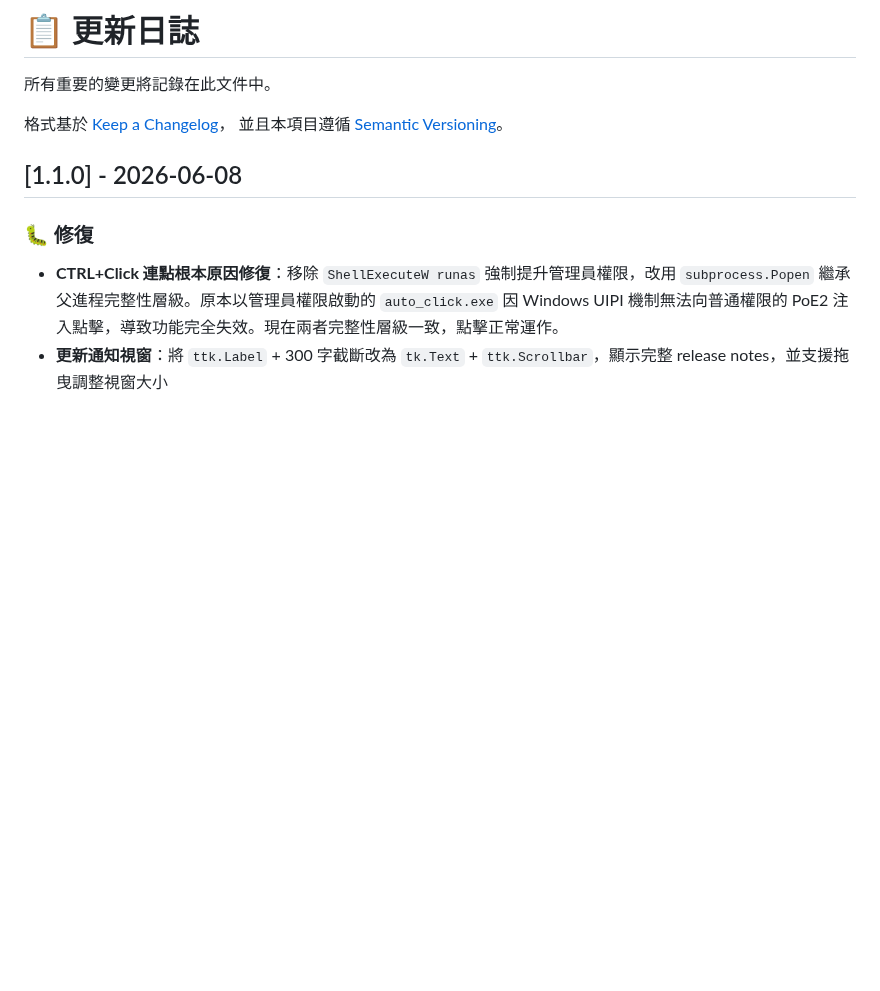
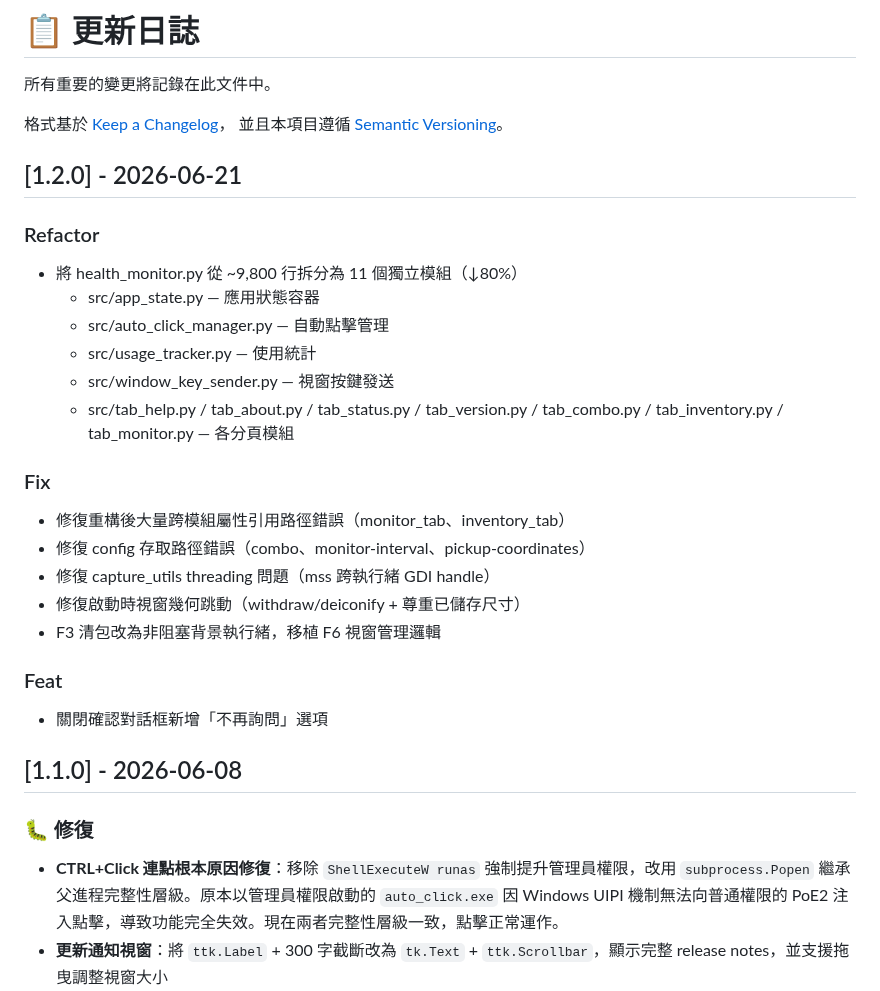
Before and after one commit to Sid-1996/PathofExile-Sid-GameTools_HealthMonitor, a Markdown page: CHANGELOG.md, the part around the change. GitHub-like rendering; blank space fills up the shorter version.

```diff
--- a/CHANGELOG.md
+++ b/CHANGELOG.md
@@ -4,6 +4,26 @@
 
 格式基於 [Keep a Changelog](https://keepachangelog.com/en/1.0.0/)，
 並且本項目遵循 [Semantic Versioning](https://semver.org/spec/v2.0.0.html)。
+
+## [1.2.0] - 2026-06-21
+
+### Refactor
+- 將 health_monitor.py 從 ~9,800 行拆分為 11 個獨立模組（↓80%）
+  - src/app_state.py — 應用狀態容器
+  - src/auto_click_manager.py — 自動點擊管理
+  - src/usage_tracker.py — 使用統計
+  - src/window_key_sender.py — 視窗按鍵發送
+  - src/tab_help.py / tab_about.py / tab_status.py / tab_version.py / tab_combo.py / tab_inventory.py / tab_monitor.py — 各分頁模組
+
+### Fix
+- 修復重構後大量跨模組屬性引用路徑錯誤（monitor_tab、inventory_tab）
+- 修復 config 存取路徑錯誤（combo、monitor-interval、pickup-coordinates）
+- 修復 capture_utils threading 問題（mss 跨執行緒 GDI handle）
+- 修復啟動時視窗幾何跳動（withdraw/deiconify + 尊重已儲存尺寸）
+- F3 清包改為非阻塞背景執行緒，移植 F6 視窗管理邏輯
+
+### Feat
+- 關閉確認對話框新增「不再詢問」選項
 
 ## [1.1.0] - 2026-06-08
 
```
Also changed, not shown: DEVELOPER_HANDBOOK.md (+28 -0 lines).
